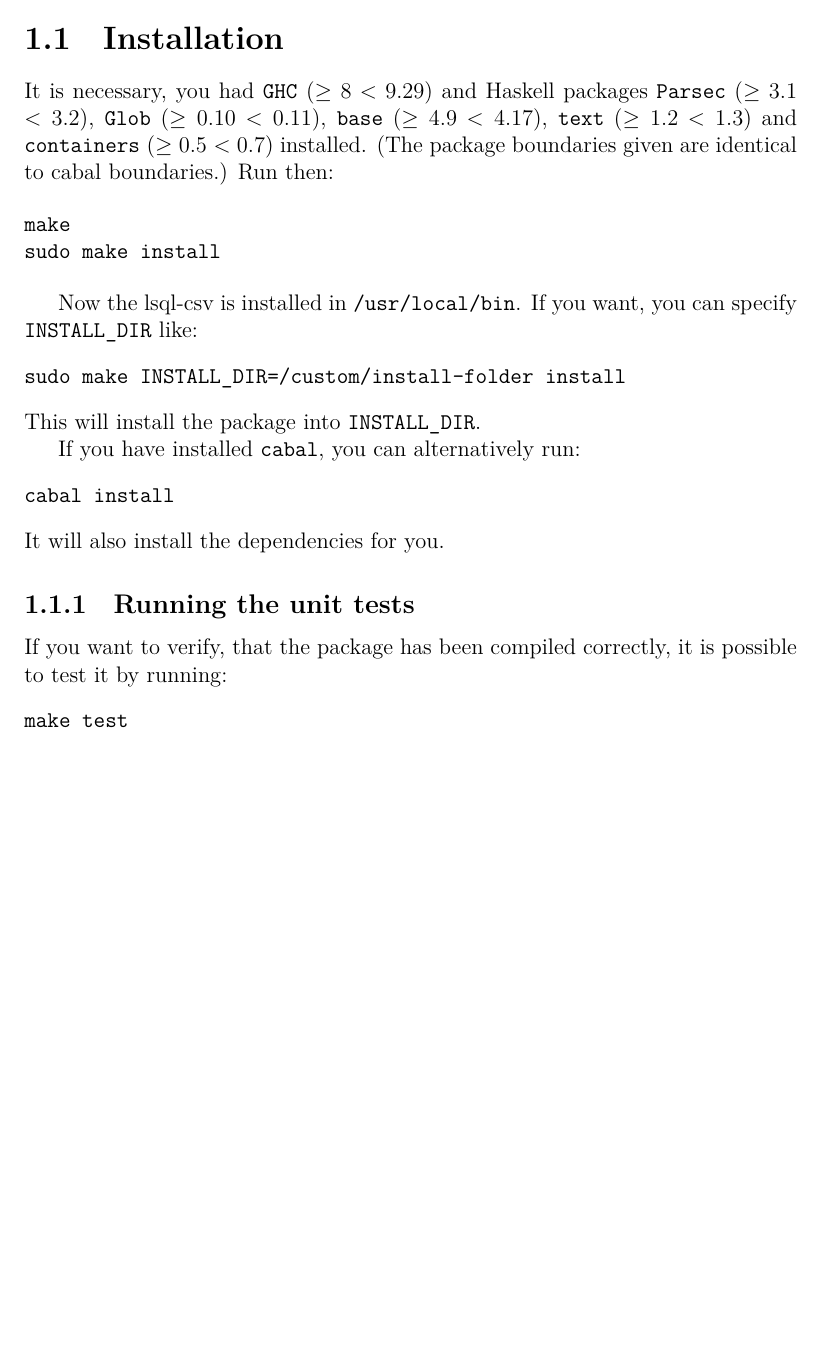
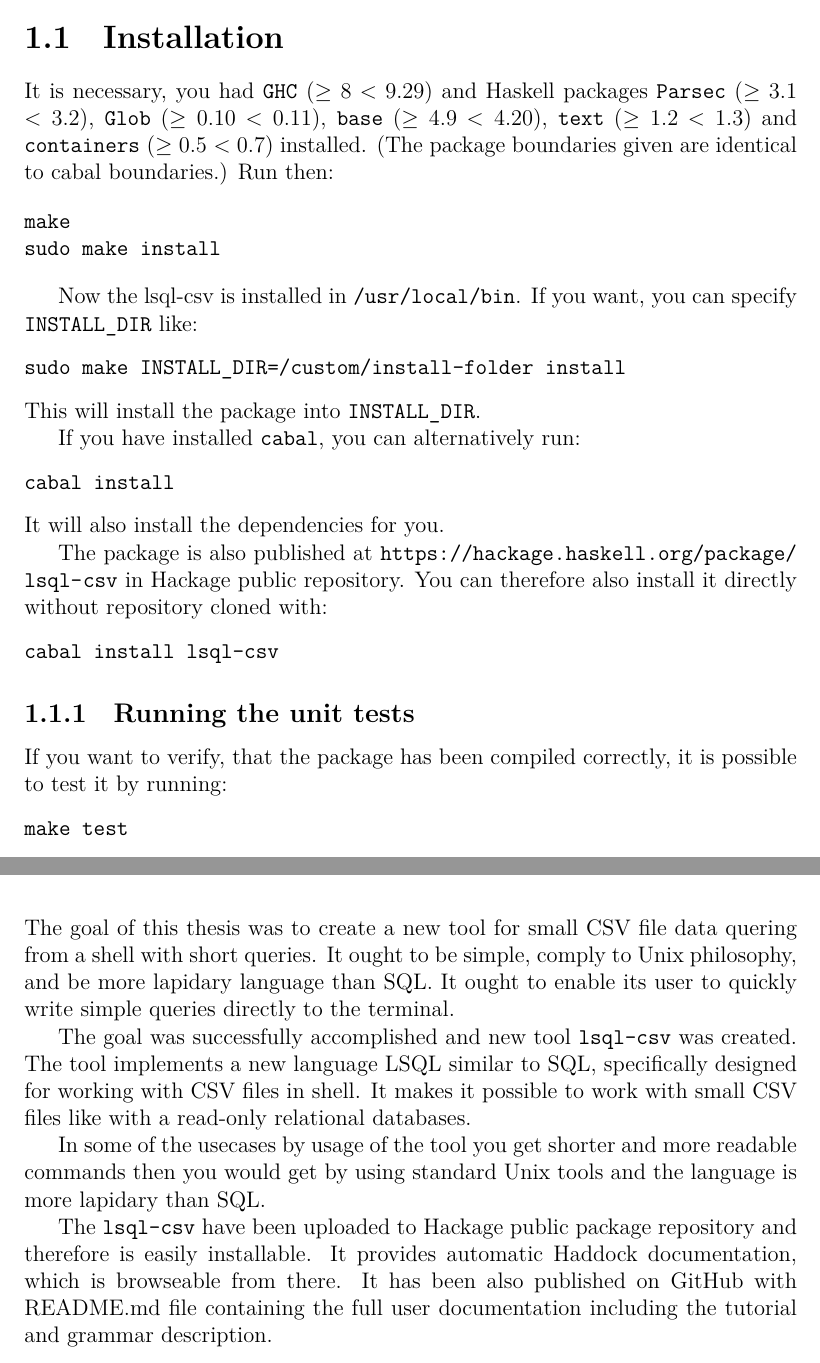
Before and after one commit to stastnypremysl/bac-thesis, a LaTeX thesis (en/thesis.tex, which reads en/chap01.tex, en/epilog.tex): part of page 7 of 34 before the commit and two parts of pages 7 and 32 of 34 after it, the two joined at a grey line, cut so that both start at the same text, the shorter picture padded with empty space. Compiled offline with XeLaTeX.

Commit message:
thesis writting

```diff
--- a/en/chap01.tex
+++ b/en/chap01.tex
@@ -5,7 +5,7 @@ The tool implements a new language LSQL similar to SQL, specifically designed fo
 
 \section{Installation}
 It is necessary, you had \icode{GHC} ($\geq 8 <9.29$) and Haskell packages \icode{Parsec} ($\geq 3.1$ $<3.2$), \icode{Glob} ($\geq 0.10$ $<0.11$),
-\icode{base} ($\geq 4.9$ $<4.17$), \icode{text} ($\geq 1.2$ $<1.3$) and \icode{containers} ($\geq 0.5$ $<0.7$)
+\icode{base} ($\geq 4.9$ $<4.20$), \icode{text} ($\geq 1.2$ $<1.3$) and \icode{containers} ($\geq 0.5$ $<0.7$)
  installed. (The package boundaries given are identical to cabal boundaries.) Run then:
 
 \begin{verbatim}
@@ -24,6 +24,11 @@ If you have installed \icode{cabal}, you can alternatively run:
 cabal install
 \end{verbatim}
 It will also install the dependencies for you.
+
+The package is also published at \url{https://hackage.haskell.org/package/lsql-csv} in Hackage public repository. You can therefore also install it directly without repository cloned with:
+\begin{verbatim}
+cabal install lsql-csv
+\end{verbatim}
 
 \subsection{Running the unit tests}
 If you want to verify, that the package has been compiled correctly, it is possible to test it by running:
--- a/en/epilog.tex
+++ b/en/epilog.tex
@@ -1,2 +1,16 @@
 \chapter*{Conclusion}
 \addcontentsline{toc}{chapter}{Conclusion}
+
+The goal of this thesis was to create a new tool for small CSV file data quering from a shell with short queries.
+It ought to be simple, comply to Unix philosophy, and be more lapidary language than SQL.
+It ought to enable its user to quickly write simple queries directly to the terminal.
+
+The goal was successfully accomplished and new tool \icode{lsql-csv} was created. The tool implements a new language LSQL similar to
+SQL, specifically designed for working with CSV files in shell. It makes it possible to work with small CSV files like with a read-only relational databases.
+
+In some of the usecases by usage of the tool you get shorter and more readable commands then you would get by using standard Unix tools and the
+language is more lapidary than SQL.
+
+The \icode{lsql-csv} have been uploaded to Hackage public package repository and therefore is easily installable.
+It provides automatic Haddock documentation, which is browseable from there.
+It has been also published on GitHub with README.md file containing the full user documentation including the tutorial and grammar description.
--- a/en/thesis.tex
+++ b/en/thesis.tex
@@ -108,6 +108,7 @@ Dedication.
 %% Most settings are pre-set by the pdfx package.
 \hypersetup{unicode}
 \hypersetup{breaklinks=true}
+\hypersetup{hidelinks}
 
 % Definitions of macros (see description inside)
 \include{macros}
```
Also changed, not shown: en/chap02.tex (+4 -1 lines), en/thesis.pdf, 2 other files.
